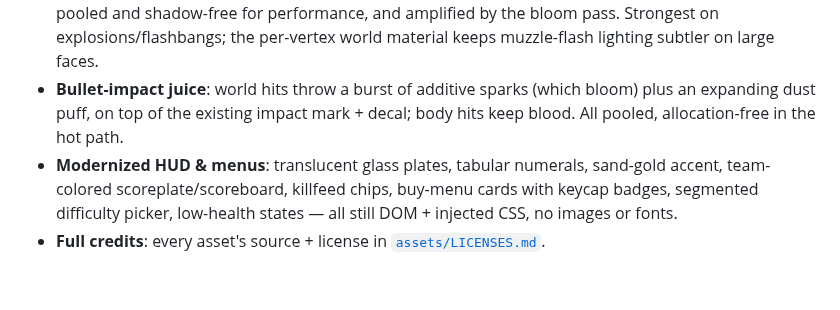
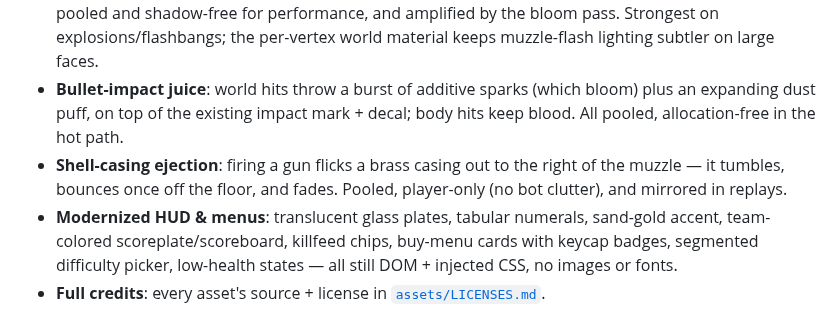
Before and after one commit to kream0/clodstrike, a Markdown page: README.md, the part around the change. GitHub-like rendering; blank space fills up the shorter version.

Commit message:
docs: player shell-casing ejection
Co-Authored-By: Claude Fable 5 <noreply@anthropic.com>

```diff
--- a/README.md
+++ b/README.md
@@ -110,6 +110,7 @@ Validation errors are shown in the menu (first 3 + count of remainder). JSON par
 - **Gradient sky & sun**: a procedural skydome (no texture — pure shader) blends a zenith blue down to a haze horizon matched to the fog colour for a seamless horizon, with a bright HDR sun disc + glow aligned to the sunlight direction that blooms through the post-processing pass.
 - **Dynamic flash lighting**: muzzle flashes, HE/bomb explosions and flashbangs cast short-lived point-lights that illuminate nearby geometry (warm for shots, orange for blasts, white for flashbangs) — pooled and shadow-free for performance, and amplified by the bloom pass. Strongest on explosions/flashbangs; the per-vertex world material keeps muzzle-flash lighting subtler on large faces.
 - **Bullet-impact juice**: world hits throw a burst of additive sparks (which bloom) plus an expanding dust puff, on top of the existing impact mark + decal; body hits keep blood. All pooled, allocation-free in the hot path.
+- **Shell-casing ejection**: firing a gun flicks a brass casing out to the right of the muzzle — it tumbles, bounces once off the floor, and fades. Pooled, player-only (no bot clutter), and mirrored in replays.
 - **Modernized HUD & menus**: translucent glass plates, tabular numerals, sand-gold accent, team-colored scoreplate/scoreboard, killfeed chips, buy-menu cards with keycap badges, segmented difficulty picker, low-health states — all still DOM + injected CSS, no images or fonts.
 - **Full credits**: every asset's source + license in [`assets/LICENSES.md`](./assets/LICENSES.md).
 
```
